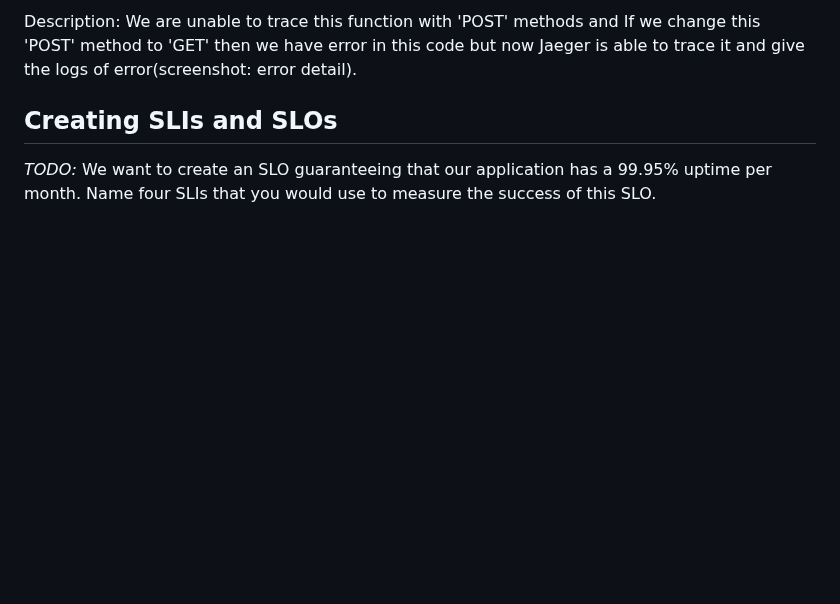
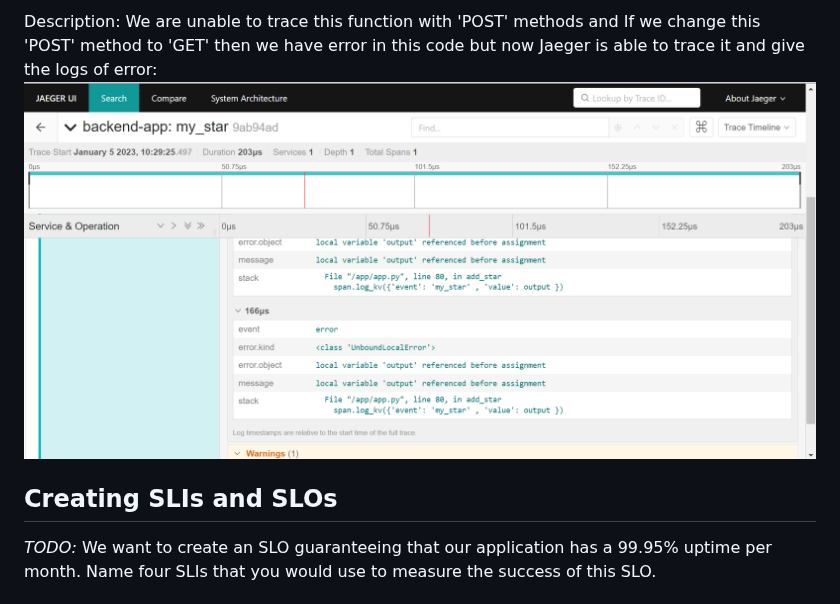
Before and after one commit to workforresearch/research, a Markdown page: document.md, the part around one of its changes. Rendered like a GitHub page; blank space fills up the shorter version.

```diff
--- a/document.md
+++ b/document.md
@@ -68,5 +67,6 @@ Severity: The defect has moderate priority because we are unable to achieve desi
 
-Description: We are unable to trace this function with 'POST' methods and If we change this 'POST' method to 'GET' then we have error in this code but now Jaeger is able to trace it and give the logs of error(screenshot: error detail).
+Description: We are unable to trace this function with 'POST' methods and If we change this 'POST' method to 'GET' then we have error in this code but now Jaeger is able to trace it and give the logs of error:
+![alt-text](https://raw.githubusercontent.com/workforresearch/research/main/screenshots/jaeger%20error.PNG)
 
 
 ## Creating SLIs and SLOs
```
Also changed, not shown: other parts of document.md (+3 -4 lines).
